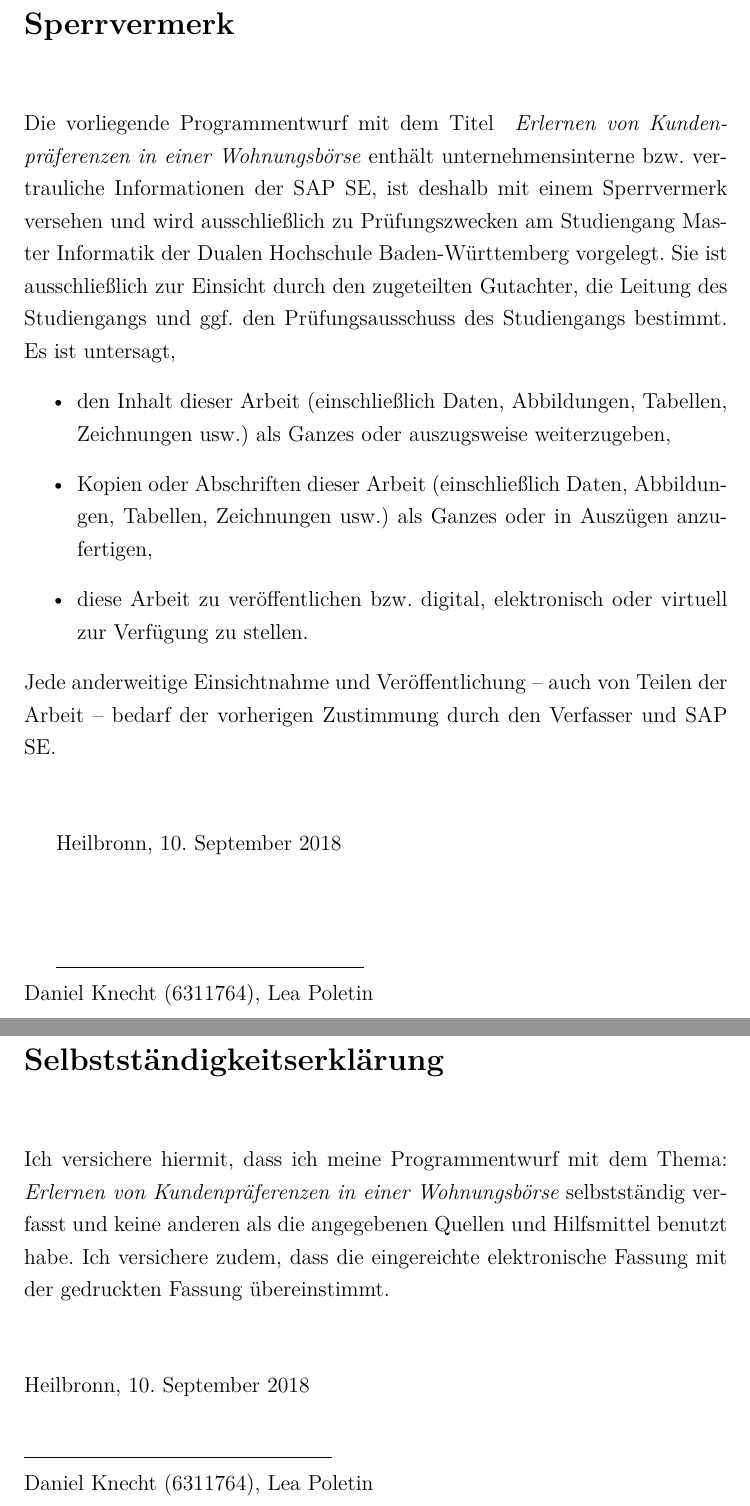
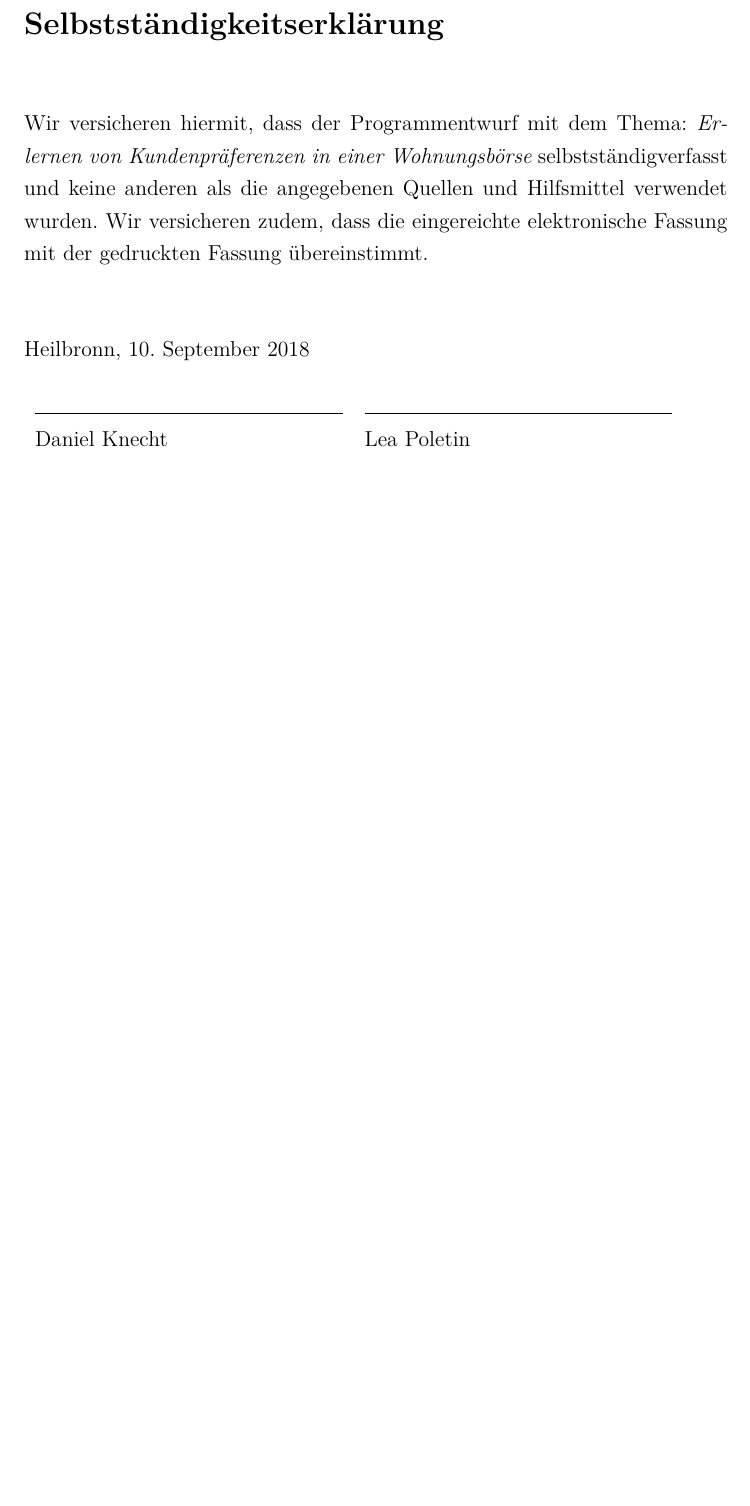
Before and after one commit to deeKay93/machineLearning, a LaTeX paper (seminararbeit.tex, which reads additionals/erklaerung.tex, settings/metadata.tex): two parts of pages 2 and 3 of 24 before the commit and part of page 2 of 23 after it, the two joined at a grey line, cut at the place of the change, the shorter picture padded with empty space. Compiled offline with pdfLaTeX.

Commit message:
Anpassungen für 2 Autoren*Innen

```diff
--- a/additionals/erklaerung.tex
+++ b/additionals/erklaerung.tex
@@ -4,7 +4,10 @@
 \vspace*{2em}
 
 
-Ich versichere hiermit, dass ich meine {\myArbeit} mit dem Thema: {\itshape \myTitel } selbstständig verfasst und keine anderen als die angegebenen Quellen und Hilfsmittel benutzt habe. Ich versichere zudem, dass die eingereichte elektronische Fassung mit der gedruckten Fassung übereinstimmt.
+Wir versicheren hiermit,
+dass der {\myArbeit} mit dem Thema: {\itshape \myTitel } selbstständigverfasst und keine anderen
+als die angegebenen Quellen und Hilfsmittel verwendet wurden.
+Wir versicheren zudem, dass die eingereichte elektronische Fassung mit der gedruckten Fassung übereinstimmt.
 
 
 \vspace{3em}
@@ -13,5 +16,8 @@ Ich versichere hiermit, dass ich meine {\myArbeit} mit dem Thema: {\itshape \myT
 \\
 \\
 \noindent
-\rule{6cm}{0.4pt}\\
-\myAutor
+\begin{tabular}{l l}
+\rule{6cm}{0.4pt} &  \rule{6cm}{0.4pt}\\
+\myAutorA         &  \myAutorB
+
+\end{tabular}
--- a/settings/metadata.tex
+++ b/settings/metadata.tex
@@ -10,10 +10,13 @@
 \def\myAbgabeort{Heilbronn}
 
 %Angaben zur Person
-\def\myAutor{Daniel Knecht (6311764), Lea Poletin}
+\def\myAutorA{Daniel Knecht}
+\def\myAutorB{Lea Poletin}
+
 \def\myDegree{Master Informatik}
 \def\myInstitution{DHBW CAS, Bildungscampus 13, 74076 Heilbronn}
-\def\myMatrikelnr{8514262}
+\def\myMatrikelnrA{6311764}
+\def\myMatrikelnrB{8514262}
 \def\myKurs{TMINF17}
 \def\myFirma{SAP SE}
 \def\myFirmenort{Walldorf}
```
Also changed, not shown: additionals/simpleTitle.tex (+1 -1 lines), seminararbeit.tex (+2 -2 lines).
